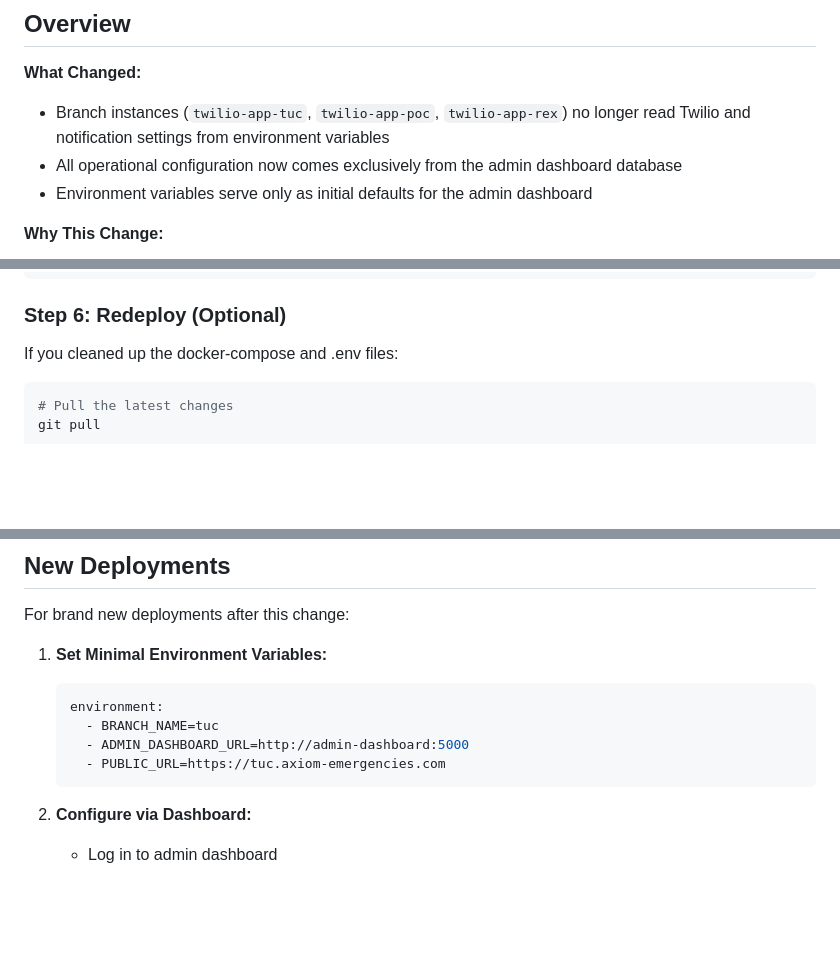
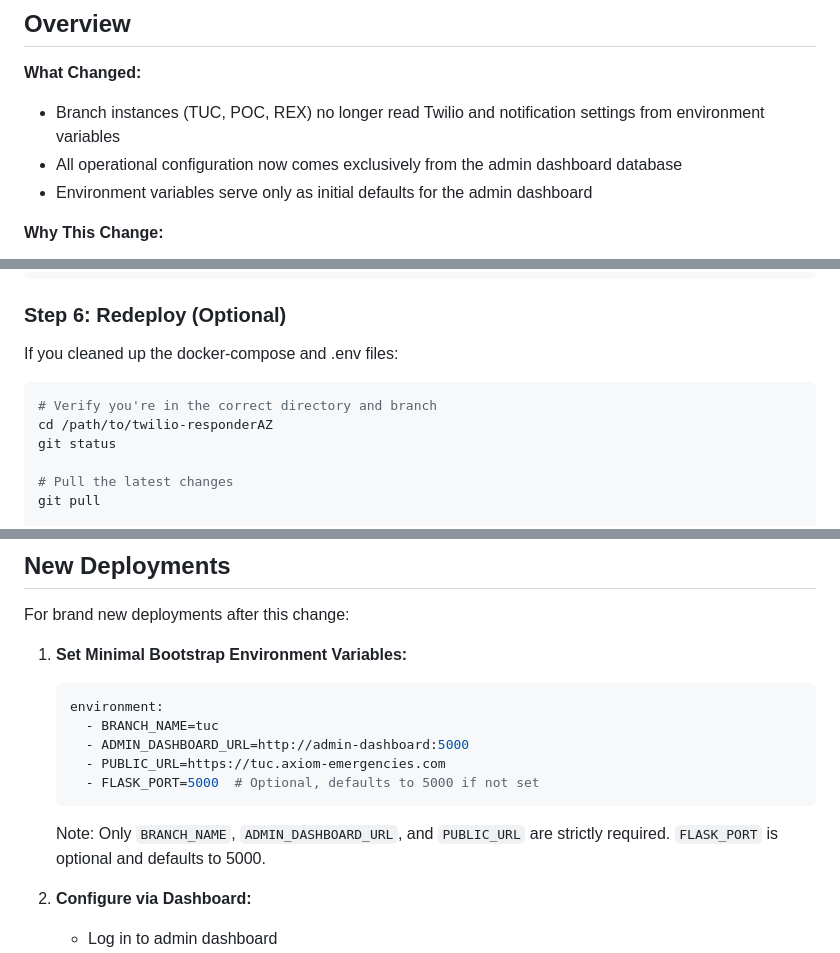
Before and after one commit to bboy432/twilio-responderAZ, a Markdown page: MIGRATION_GUIDE_ENV_TO_DASHBOARD.md, 3 parts joined by grey strips. Drawn GitHub-style; blank space fills up the shorter version.

Commit message:
Address code review feedback on migration guide
Co-authored-by: bboy432 <157178790+bboy432@users.noreply.github.com>

````diff
--- a/MIGRATION_GUIDE_ENV_TO_DASHBOARD.md
+++ b/MIGRATION_GUIDE_ENV_TO_DASHBOARD.md
@@ -5,7 +5,7 @@ This guide will help you migrate from environment variable-based configuration t
 ## Overview
 
 **What Changed:**
-- Branch instances (`twilio-app-tuc`, `twilio-app-poc`, `twilio-app-rex`) no longer read Twilio and notification settings from environment variables
+- Branch instances (TUC, POC, REX) no longer read Twilio and notification settings from environment variables
 - All operational configuration now comes exclusively from the admin dashboard database
 - Environment variables serve only as initial defaults for the admin dashboard
 
@@ -110,6 +110,10 @@ REX_PUBLIC_URL=https://rex.axiom-emergencies.com
 If you cleaned up the docker-compose and .env files:
 
 ```bash
+# Verify you're in the correct directory and branch
+cd /path/to/twilio-responderAZ
+git status
+
 # Pull the latest changes
 git pull
 
@@ -178,13 +182,16 @@ If you encounter issues:
 
 For brand new deployments after this change:
 
-1. **Set Minimal Environment Variables:**
+1. **Set Minimal Bootstrap Environment Variables:**
    ```yaml
    environment:
      - BRANCH_NAME=tuc
      - ADMIN_DASHBOARD_URL=http://admin-dashboard:5000
      - PUBLIC_URL=https://tuc.axiom-emergencies.com
+     - FLASK_PORT=5000  # Optional, defaults to 5000 if not set
    ```
+
+   Note: Only `BRANCH_NAME`, `ADMIN_DASHBOARD_URL`, and `PUBLIC_URL` are strictly required. `FLASK_PORT` is optional and defaults to 5000.
 
 2. **Configure via Dashboard:**
    - Log in to admin dashboard
````
Also changed, not shown: other parts of MIGRATION_GUIDE_ENV_TO_DASHBOARD.md (+1 -1 lines).
